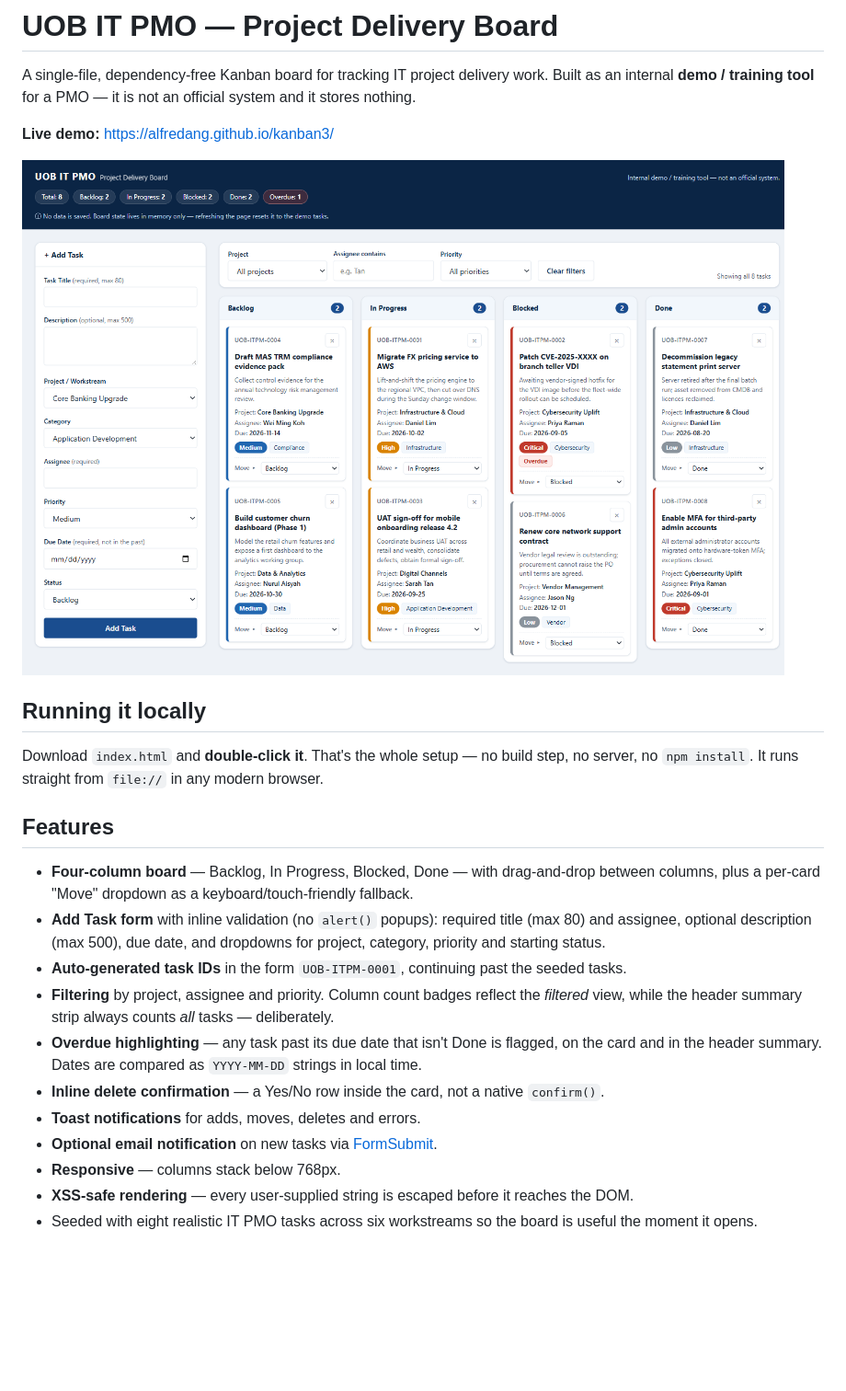
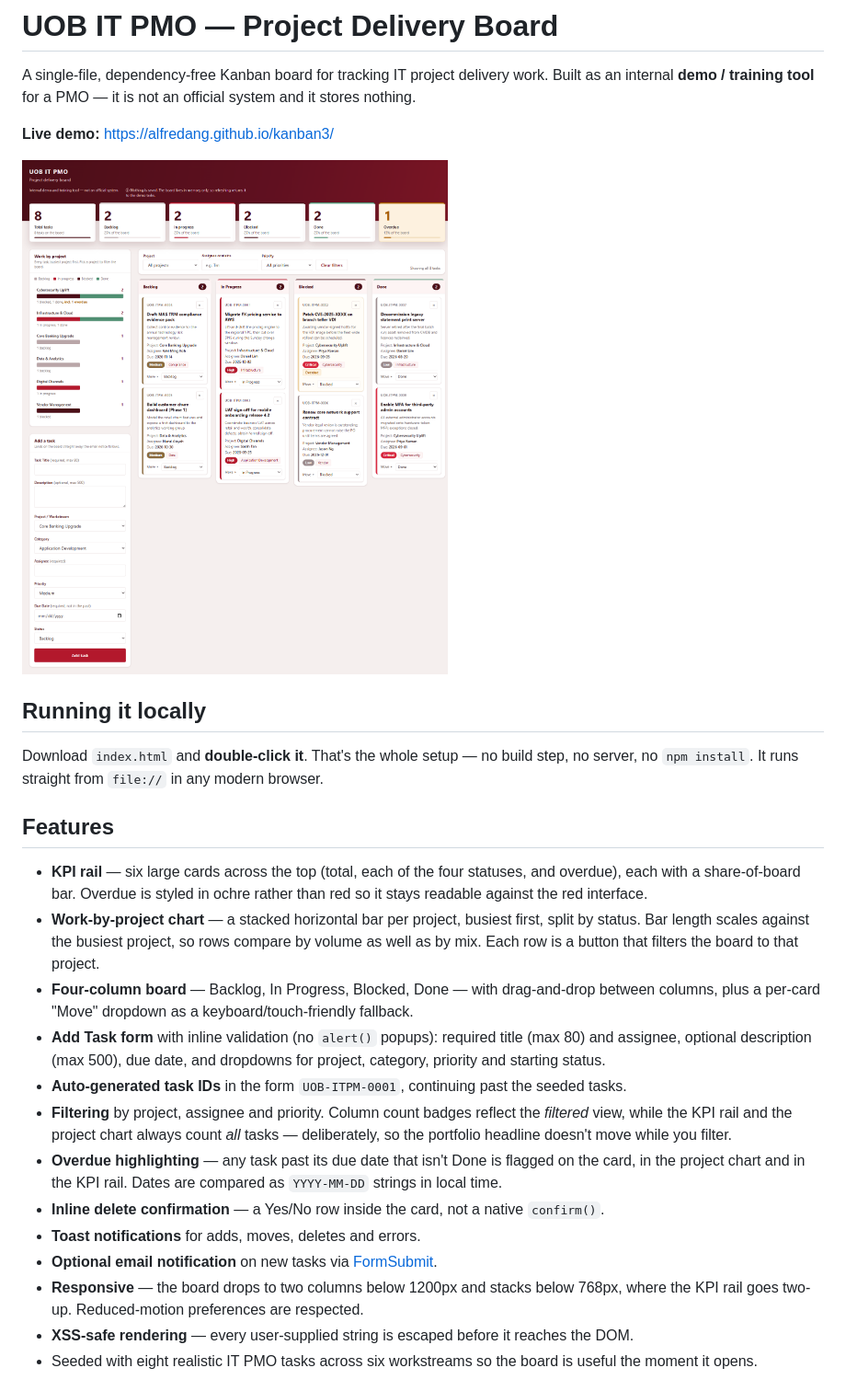
Before and after one commit to alfredang/kanban3, a Markdown page: README.md, the part around one of its changes. Shown at 92% size. Rendered like a GitHub page; pictures changed too: docs/screenshot.png; blank space fills up the shorter version.

Commit message:
Update README and screenshot for the revamped board
Co-Authored-By: Claude Opus 5 (1M context) <noreply@anthropic.com>

```diff
--- a/README.md
+++ b/README.md
@@ -15,6 +15,12 @@ no server, no `npm install`. It runs straight from `file://` in any modern brows
 
 ## Features
 
+- **KPI rail** — six large cards across the top (total, each of the four statuses, and
+  overdue), each with a share-of-board bar. Overdue is styled in ochre rather than red so
+  it stays readable against the red interface.
+- **Work-by-project chart** — a stacked horizontal bar per project, busiest first, split by
+  status. Bar length scales against the busiest project, so rows compare by volume as well
+  as by mix. Each row is a button that filters the board to that project.
 - **Four-column board** — Backlog, In Progress, Blocked, Done — with drag-and-drop
   between columns, plus a per-card "Move" dropdown as a keyboard/touch-friendly fallback.
 - **Add Task form** with inline validation (no `alert()` popups): required title (max 80)
@@ -22,13 +28,16 @@ no server, no `npm install`. It runs straight from `file://` in any modern brows
   category, priority and starting status.
 - **Auto-generated task IDs** in the form `UOB-ITPM-0001`, continuing past the seeded tasks.
 - **Filtering** by project, assignee and priority. Column count badges reflect the
-  *filtered* view, while the header summary strip always counts *all* tasks — deliberately.
-- **Overdue highlighting** — any task past its due date that isn't Done is flagged, on the
-  card and in the header summary. Dates are compared as `YYYY-MM-DD` strings in local time.
+  *filtered* view, while the KPI rail and the project chart always count *all* tasks —
+  deliberately, so the portfolio headline doesn't move while you filter.
+- **Overdue highlighting** — any task past its due date that isn't Done is flagged on the
+  card, in the project chart and in the KPI rail. Dates are compared as `YYYY-MM-DD`
+  strings in local time.
 - **Inline delete confirmation** — a Yes/No row inside the card, not a native `confirm()`.
 - **Toast notifications** for adds, moves, deletes and errors.
 - **Optional email notification** on new tasks via [FormSubmit](https://formsubmit.co).
-- **Responsive** — columns stack below 768px.
+- **Responsive** — the board drops to two columns below 1200px and stacks below 768px,
+  where the KPI rail goes two-up. Reduced-motion preferences are respected.
 - **XSS-safe rendering** — every user-supplied string is escaped before it reaches the DOM.
 - Seeded with eight realistic IT PMO tasks across six workstreams so the board is
   useful the moment it opens.
```
Also changed, not shown: other parts of README.md (+1 -1 lines).
